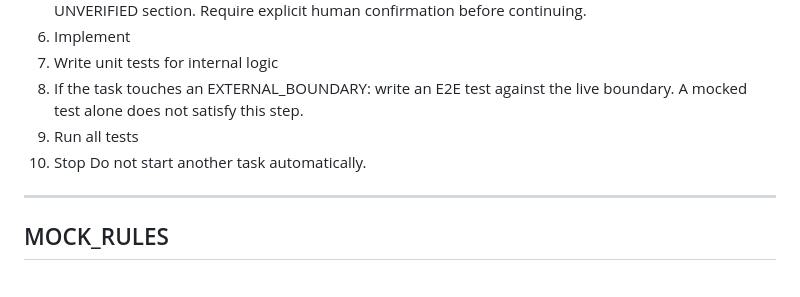
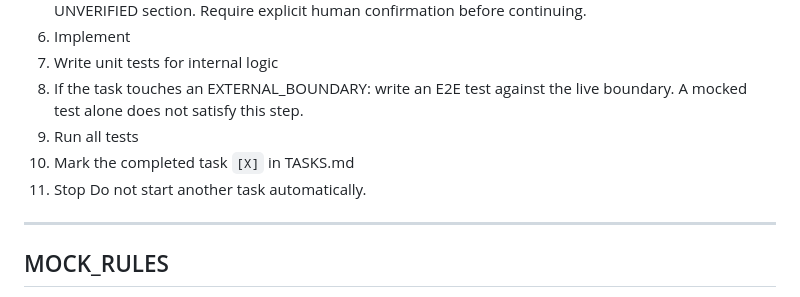
Before and after one commit to replworks/ai-issue, a Markdown page: AGENTS.md, the part around the change. Rendered like a GitHub page.

Commit message:
feat: update task execution steps to mark completed tasks in TASKS.md (#49)

```diff
--- a/AGENTS.md
+++ b/AGENTS.md
@@ -152,7 +152,8 @@ For every task:
 7. Write unit tests for internal logic
 8. If the task touches an EXTERNAL_BOUNDARY: write an E2E test against the live boundary. A mocked test alone does not satisfy this step.
 9. Run all tests
-10. Stop
+10. Mark the completed task `[X]` in TASKS.md
+11. Stop
     Do not start another task automatically.
 
 ---
```
